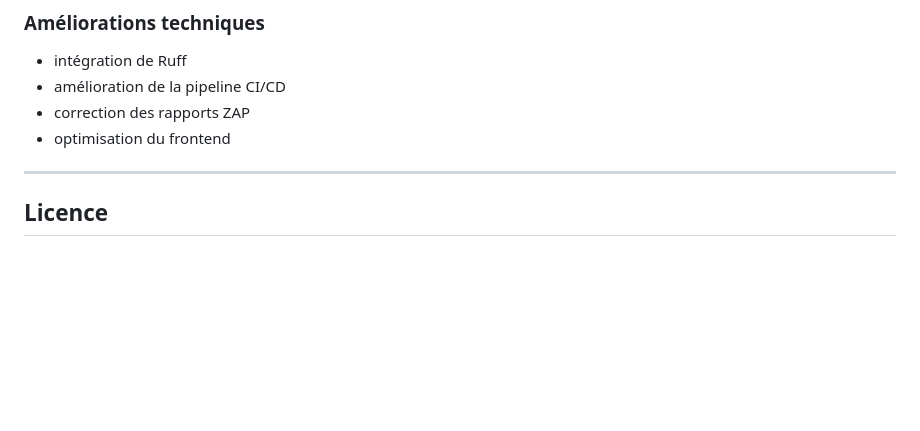
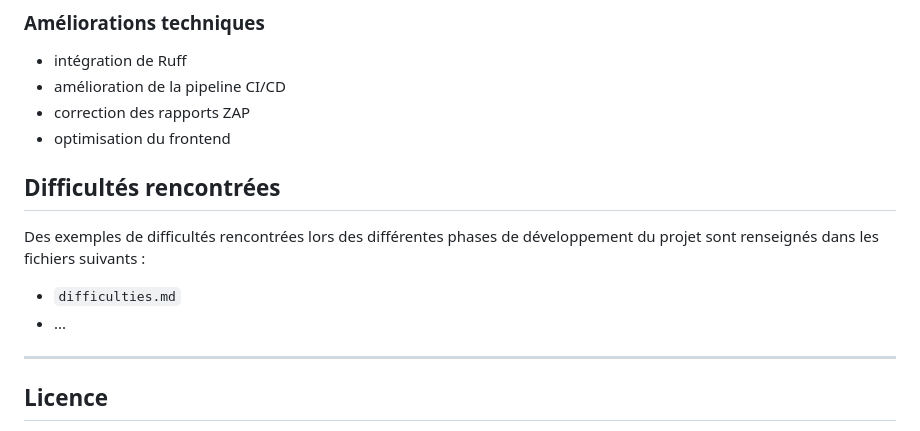
Before and after one commit to Shrekye/CyberGuard, a Markdown page: README.md, the part around the change. GitHub-like rendering; blank space fills up the shorter version.

Commit message:
fix: mise à jour readme.md ajout des difficultes et mise a jour du fichier difficulties.md

```diff
--- a/README.md
+++ b/README.md
@@ -208,6 +208,13 @@ Le projet intègre une pipeline de sécurité automatisée.
 - correction des rapports ZAP
 - optimisation du frontend
 
+## Difficultés rencontrées
+
+Des exemples de difficultés rencontrées lors des différentes phases de développement du projet sont renseignés dans les fichiers suivants :
+
+- `difficulties.md`
+- ...
+
 ---
 
 ## Licence
```
Also changed, not shown: difficulties.md (+8 -2 lines).
